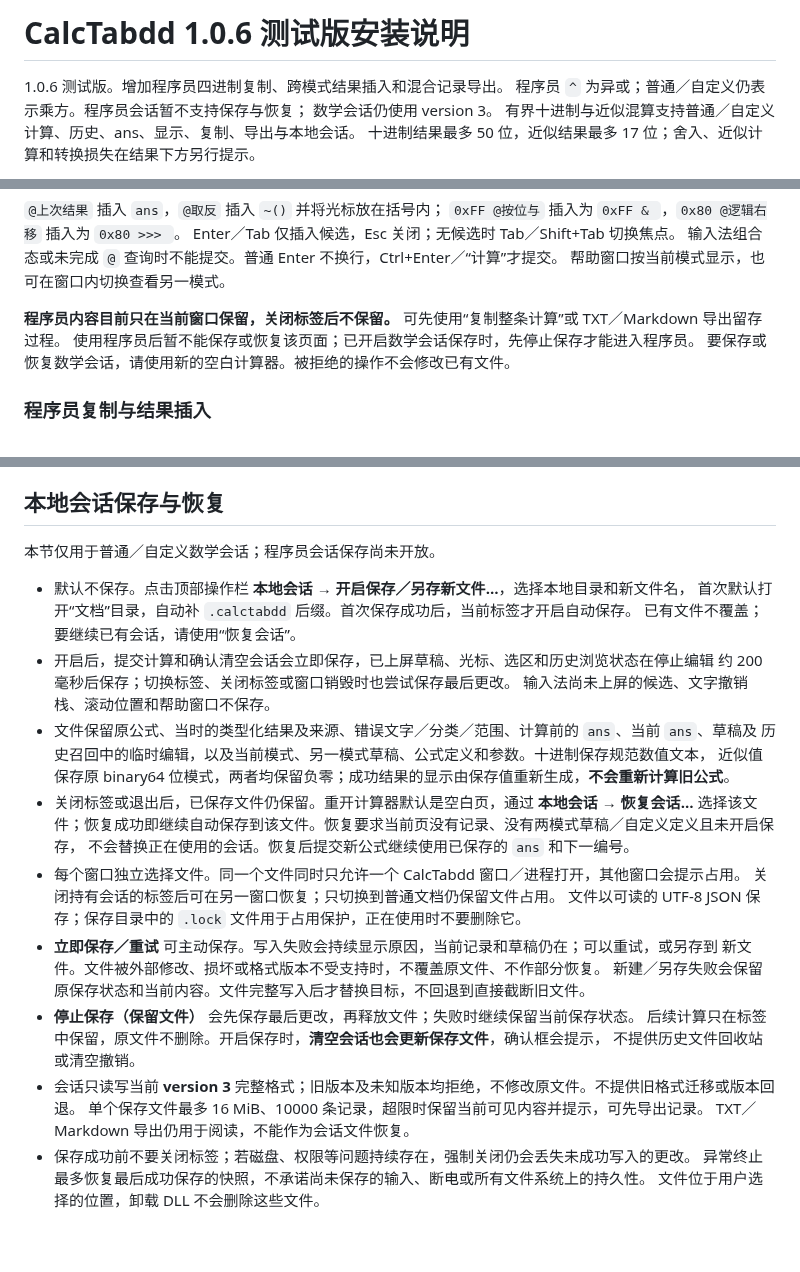
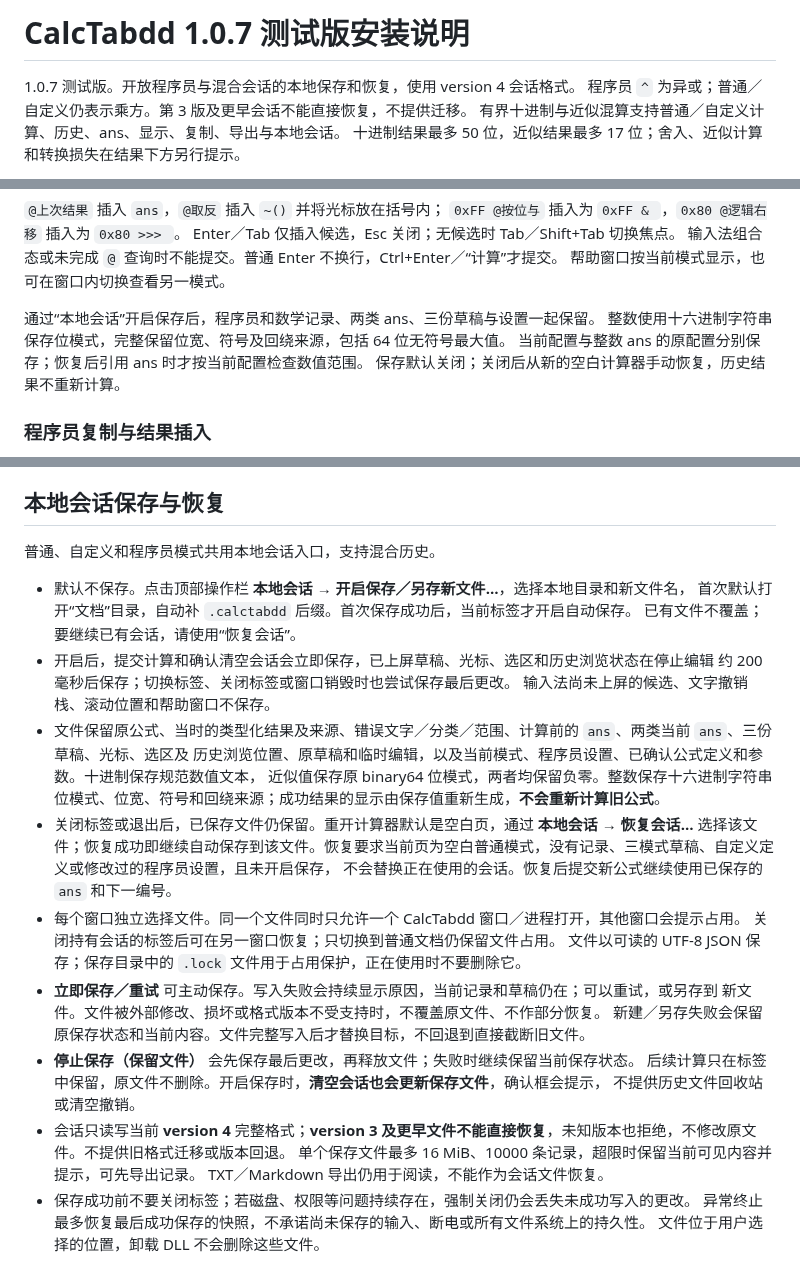
Before and after one commit to jiy29104983/CalcTabdd, a Markdown page: packaging/README.zh-CN.md, 3 parts joined by grey strips. Rendered like a GitHub page; blank space fills up the shorter version.

```diff
--- a/packaging/README.zh-CN.md
+++ b/packaging/README.zh-CN.md
@@ -1,8 +1,7 @@
-# CalcTabdd 1.0.6 测试版安装说明
+# CalcTabdd 1.0.7 测试版安装说明
 
-1.0.6 测试版。增加程序员四进制复制、跨模式结果插入和混合记录导出。
-程序员 `^` 为异或；普通／自定义仍表示乘方。程序员会话暂不支持保存与恢复；
-数学会话仍使用 version 3。
+1.0.7 测试版。开放程序员与混合会话的本地保存和恢复，使用 version 4 会话格式。
+程序员 `^` 为异或；普通／自定义仍表示乘方。第 3 版及更早会话不能直接恢复，不提供迁移。
 有界十进制与近似混算支持普通／自定义计算、历史、ans、显示、复制、导出与本地会话。
 十进制结果最多 50 位，近似结果最多 17 位；舍入、近似计算和转换损失在结果下方另行提示。
 
@@ -95,10 +94,10 @@ Enter／Tab 仅插入候选，Esc 关闭；无候选时 Tab／Shift+Tab 切换
 输入法组合态或未完成 `@` 查询时不能提交。普通 Enter 不换行，Ctrl+Enter／“计算”才提交。
 帮助窗口按当前模式显示，也可在窗口内切换查看另一模式。
 
-**程序员内容目前只在当前窗口保留，关闭标签后不保留。**
-可先使用“复制整条计算”或 TXT／Markdown 导出留存过程。
-使用程序员后暂不能保存或恢复该页面；已开启数学会话保存时，先停止保存才能进入程序员。
-要保存或恢复数学会话，请使用新的空白计算器。被拒绝的操作不会修改已有文件。
+通过“本地会话”开启保存后，程序员和数学记录、两类 ans、三份草稿与设置一起保留。
+整数使用十六进制字符串保存位模式，完整保留位宽、符号及回绕来源，包括 64 位无符号最大值。
+当前配置与整数 ans 的原配置分别保存；恢复后引用 ans 时才按当前配置检查数值范围。
+保存默认关闭；关闭后从新的空白计算器手动恢复，历史结果不重新计算。
 
 ### 程序员复制与结果插入
 
@@ -121,7 +120,7 @@ Enter／Tab 仅插入候选，Esc 关闭；无候选时 Tab／Shift+Tab 切换
 
 ## 本地会话保存与恢复
 
-本节仅用于普通／自定义数学会话；程序员会话保存尚未开放。
+普通、自定义和程序员模式共用本地会话入口，支持混合历史。
 
 - 默认不保存。点击顶部操作栏 **本地会话 → 开启保存／另存新文件…**，选择本地目录和新文件名，
   首次默认打开“文档”目录，自动补 `.calctabdd` 后缀。首次保存成功后，当前标签才开启自动保存。
@@ -129,11 +128,11 @@ Enter／Tab 仅插入候选，Esc 关闭；无候选时 Tab／Shift+Tab 切换
 - 开启后，提交计算和确认清空会话会立即保存，已上屏草稿、光标、选区和历史浏览状态在停止编辑
   约 200 毫秒后保存；切换标签、关闭标签或窗口销毁时也尝试保存最后更改。
   输入法尚未上屏的候选、文字撤销栈、滚动位置和帮助窗口不保存。
-- 文件保留原公式、当时的类型化结果及来源、错误文字／分类／范围、计算前的 `ans`、当前 `ans`、草稿及
-  历史召回中的临时编辑，以及当前模式、另一模式草稿、公式定义和参数。十进制保存规范数值文本，
-  近似值保存原 binary64 位模式，两者均保留负零；成功结果的显示由保存值重新生成，**不会重新计算旧公式**。
+- 文件保留原公式、当时的类型化结果及来源、错误文字／分类／范围、计算前的 `ans`、两类当前 `ans`、三份草稿、光标、选区及
+  历史浏览位置、原草稿和临时编辑，以及当前模式、程序员设置、已确认公式定义和参数。十进制保存规范数值文本，
+  近似值保存原 binary64 位模式，两者均保留负零。整数保存十六进制字符串位模式、位宽、符号和回绕来源；成功结果的显示由保存值重新生成，**不会重新计算旧公式**。
 - 关闭标签或退出后，已保存文件仍保留。重开计算器默认是空白页，通过 **本地会话 → 恢复会话…**
-  选择该文件；恢复成功即继续自动保存到该文件。恢复要求当前页没有记录、没有两模式草稿／自定义定义且未开启保存，
+  选择该文件；恢复成功即继续自动保存到该文件。恢复要求当前页为空白普通模式，没有记录、三模式草稿、自定义定义或修改过的程序员设置，且未开启保存，
   不会替换正在使用的会话。恢复后提交新公式继续使用已保存的 `ans` 和下一编号。
 - 每个窗口独立选择文件。同一个文件同时只允许一个 CalcTabdd 窗口／进程打开，其他窗口会提示占用。
   关闭持有会话的标签后可在另一窗口恢复；只切换到普通文档仍保留文件占用。
@@ -144,7 +143,7 @@ Enter／Tab 仅插入候选，Esc 关闭；无候选时 Tab／Shift+Tab 切换
 - **停止保存（保留文件）** 会先保存最后更改，再释放文件；失败时继续保留当前保存状态。
   后续计算只在标签中保留，原文件不删除。开启保存时，**清空会话也会更新保存文件**，确认框会提示，
   不提供历史文件回收站或清空撤销。
-- 会话只读写当前 **version 3** 完整格式；旧版本及未知版本均拒绝，不修改原文件。不提供旧格式迁移或版本回退。
+- 会话只读写当前 **version 4** 完整格式；**version 3 及更早文件不能直接恢复**，未知版本也拒绝，不修改原文件。不提供旧格式迁移或版本回退。
   单个保存文件最多 16 MiB、10000 条记录，超限时保留当前可见内容并提示，可先导出记录。
   TXT／Markdown 导出仍用于阅读，不能作为会话文件恢复。
 - 保存成功前不要关闭标签；若磁盘、权限等问题持续存在，强制关闭仍会丢失未成功写入的更改。
```
Also changed, not shown: other parts of packaging/README.zh-CN.md (+3 -3 lines), README.md (+9 -9 lines), docs/releases/v1.0.7-preview.md (added, +37 -0 lines), packaging/TESTING.zh-CN.md (+22 -11 lines), assets/readme/programmer-dark.png, 12 other files.
